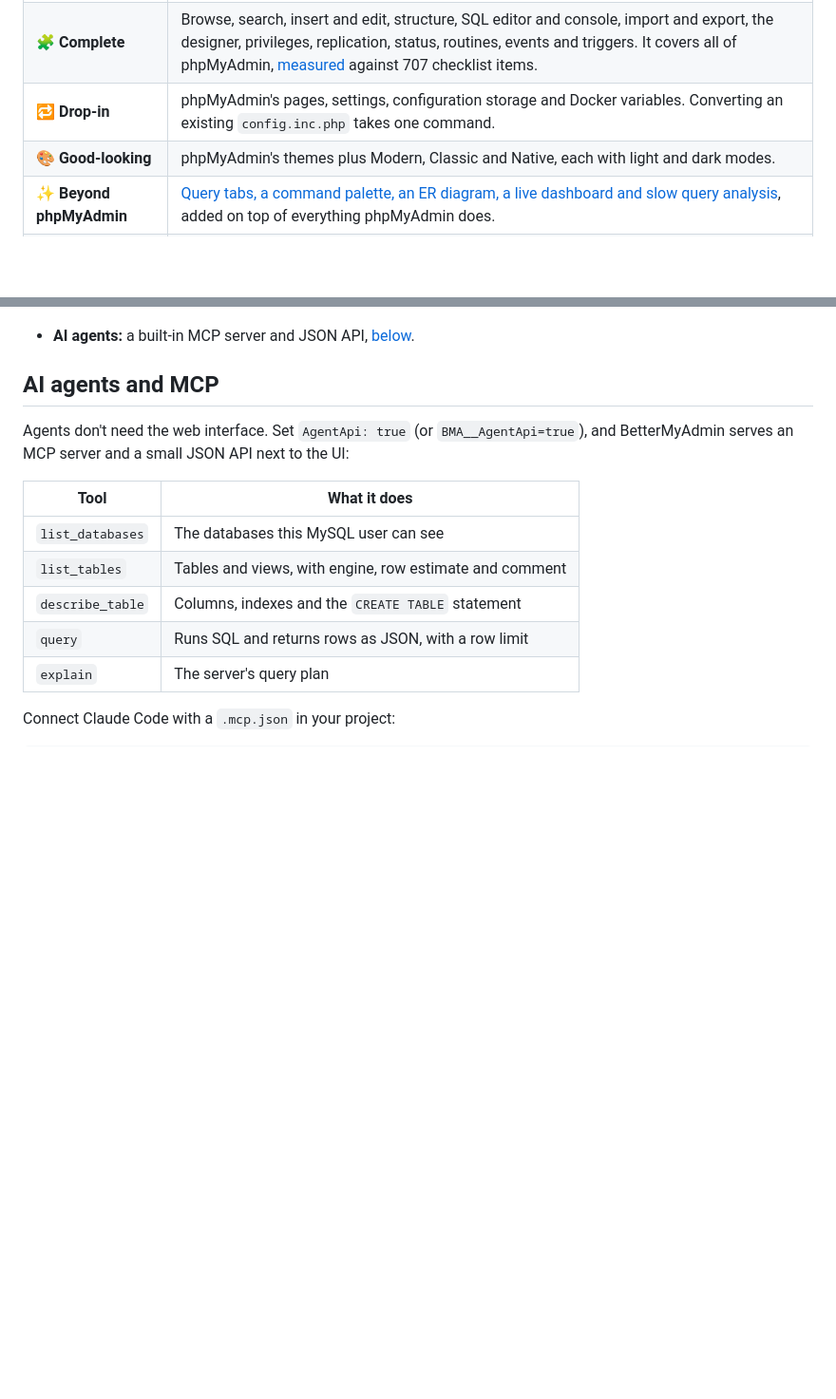
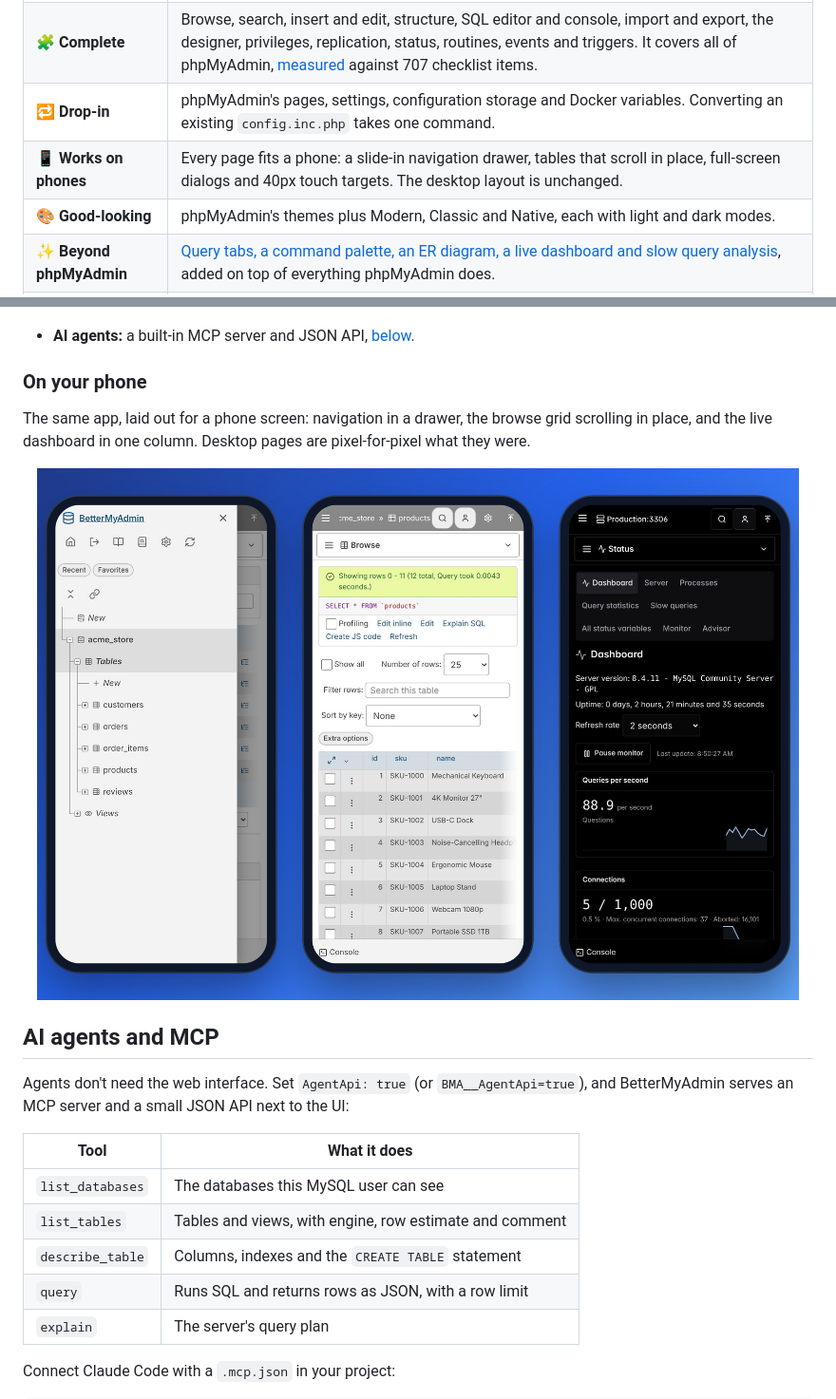
Before and after one commit to cB-Sigma/better-myadmin, a Markdown page: README.md, 2 parts joined by grey strips. Shown at 95% size. GitHub-like rendering; pictures changed too: docs/screenshots/mobile.jpg (added); blank space fills up the shorter version.

```diff
--- a/README.md
+++ b/README.md
@@ -40,6 +40,7 @@ Or try it in your browser with a demo database, with nothing to install:
 | ⚡ **Fast** | A single-page app with a virtualized grid and pooled connections. Pages switch instantly and large tables scroll smoothly. |
 | 🧩 **Complete** | Browse, search, insert and edit, structure, SQL editor and console, import and export, the designer, privileges, replication, status, routines, events and triggers. It covers all of phpMyAdmin, [measured](docs/parity.md) against 707 checklist items. |
 | 🔁 **Drop-in** | phpMyAdmin's pages, settings, configuration storage and Docker variables. Converting an existing `config.inc.php` takes one command. |
+| 📱 **Works on phones** | Every page fits a phone: a slide-in navigation drawer, tables that scroll in place, full-screen dialogs and 40px touch targets. The desktop layout is unchanged. |
 | 🎨 **Good-looking** | phpMyAdmin's themes plus Modern, Classic and Native, each with light and dark modes. |
 | ✨ **Beyond phpMyAdmin** | [Query tabs, a command palette, an ER diagram, a live dashboard and slow query analysis](#beyond-phpmyadmin), added on top of everything phpMyAdmin does. |
 | 🤖 **Agent-ready** | A built-in [MCP server](#ai-agents-and-mcp) and JSON API let Claude Code and other agents explore schemas and run SQL, as a MySQL user with that user's privileges. |
@@ -78,6 +79,13 @@ second app to get:
 </table>
 
 - **AI agents:** a built-in MCP server and JSON API, [below](#ai-agents-and-mcp).
+
+### On your phone
+
+The same app, laid out for a phone screen: navigation in a drawer, the browse grid scrolling in
+place, and the live dashboard in one column. Desktop pages are pixel-for-pixel what they were.
+
+<img src="docs/screenshots/mobile.jpg" alt="BetterMyAdmin on three phones: navigation drawer, browsing a table, live dashboard in the modern dark theme" width="100%">
 
 ## AI agents and MCP
 
```
Also changed, not shown: CHANGELOG.md (+17 -0 lines), 17 other files.
